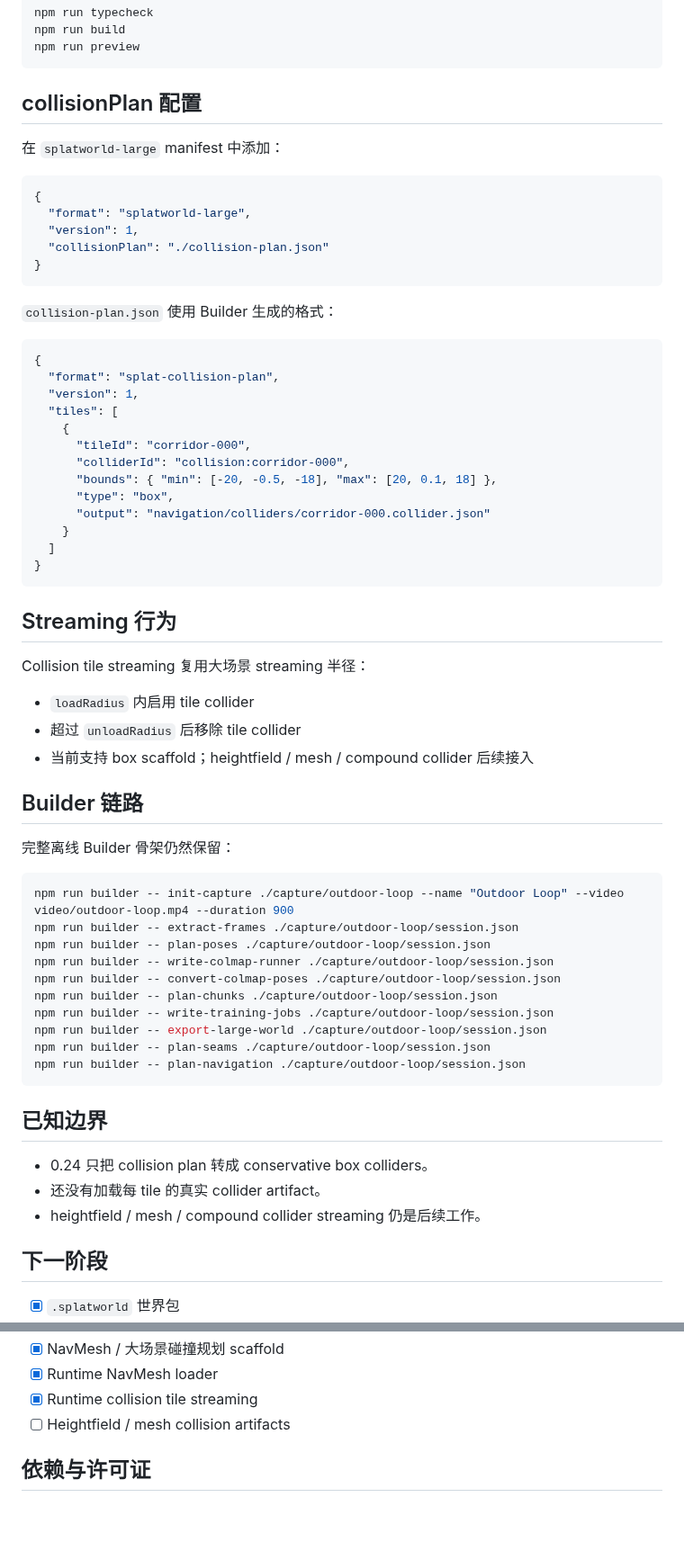
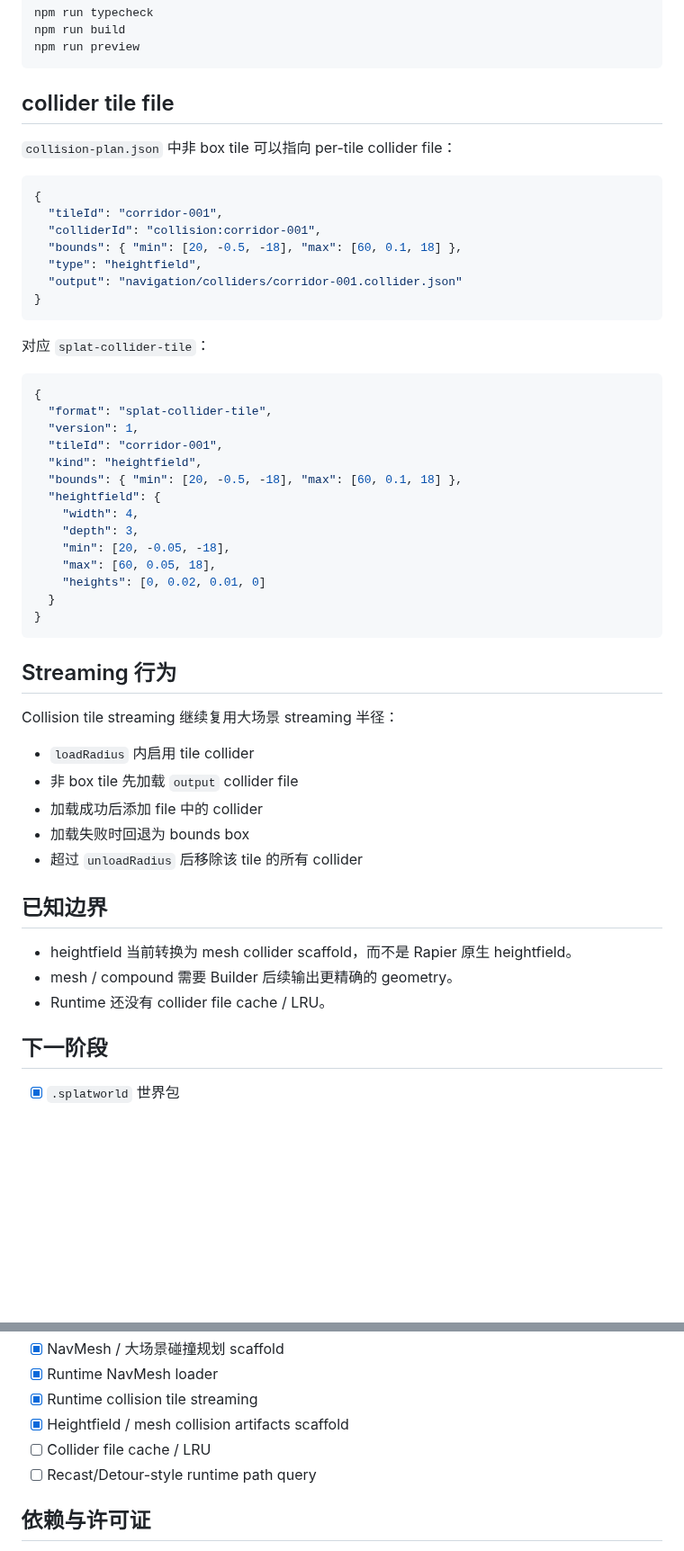
Before and after one commit to shell-echo/gaussian-world-engine, a Markdown page: README.md, 2 parts joined by grey strips. Shown at 90% size. Rendered like a GitHub page; blank space fills up the shorter version.

Commit message:
docs: document collider tile files

````diff
--- a/README.md
+++ b/README.md
@@ -52,66 +49,54 @@ npm run build
 npm run preview
 ```
 
-## collisionPlan 配置
+## collider tile file
 
-在 `splatworld-large` manifest 中添加：
+`collision-plan.json` 中非 box tile 可以指向 per-tile collider file：
 
 ```json
 {
-  "format": "splatworld-large",
-  "version": 1,
-  "collisionPlan": "./collision-plan.json"
+  "tileId": "corridor-001",
+  "colliderId": "collision:corridor-001",
+  "bounds": { "min": [20, -0.5, -18], "max": [60, 0.1, 18] },
+  "type": "heightfield",
+  "output": "navigation/colliders/corridor-001.collider.json"
 }
 ```
 
-`collision-plan.json` 使用 Builder 生成的格式：
+对应 `splat-collider-tile`：
 
 ```json
 {
-  "format": "splat-collision-plan",
+  "format": "splat-collider-tile",
   "version": 1,
-  "tiles": [
-    {
-      "tileId": "corridor-000",
-      "colliderId": "collision:corridor-000",
-      "bounds": { "min": [-20, -0.5, -18], "max": [20, 0.1, 18] },
-      "type": "box",
-      "output": "navigation/colliders/corridor-000.collider.json"
-    }
-  ]
+  "tileId": "corridor-001",
+  "kind": "heightfield",
+  "bounds": { "min": [20, -0.5, -18], "max": [60, 0.1, 18] },
+  "heightfield": {
+    "width": 4,
+    "depth": 3,
+    "min": [20, -0.05, -18],
+    "max": [60, 0.05, 18],
+    "heights": [0, 0.02, 0.01, 0]
+  }
 }
 ```
 
 ## Streaming 行为
 
-Collision tile streaming 复用大场景 streaming 半径：
+Collision tile streaming 继续复用大场景 streaming 半径：
 
 - `loadRadius` 内启用 tile collider
-- 超过 `unloadRadius` 后移除 tile collider
-- 当前支持 box scaffold；heightfield / mesh / compound collider 后续接入
-
-## Builder 链路
-
-完整离线 Builder 骨架仍然保留：
-
-```bash
-npm run builder -- init-capture ./capture/outdoor-loop --name "Outdoor Loop" --video video/outdoor-loop.mp4 --duration 900
-npm run builder -- extract-frames ./capture/outdoor-loop/session.json
-npm run builder -- plan-poses ./capture/outdoor-loop/session.json
-npm run builder -- write-colmap-runner ./capture/outdoor-loop/session.json
-npm run builder -- convert-colmap-poses ./capture/outdoor-loop/session.json
-npm run builder -- plan-chunks ./capture/outdoor-loop/session.json
-npm run builder -- write-training-jobs ./capture/outdoor-loop/session.json
-npm run builder -- export-large-world ./capture/outdoor-loop/session.json
-npm run builder -- plan-seams ./capture/outdoor-loop/session.json
-npm run builder -- plan-navigation ./capture/outdoor-loop/session.json
-```
+- 非 box tile 先加载 `output` collider file
+- 加载成功后添加 file 中的 collider
+- 加载失败时回退为 bounds box
+- 超过 `unloadRadius` 后移除该 tile 的所有 collider
 
 ## 已知边界
 
-- 0.24 只把 collision plan 转成 conservative box colliders。
-- 还没有加载每 tile 的真实 collider artifact。
-- heightfield / mesh / compound collider streaming 仍是后续工作。
+- heightfield 当前转换为 mesh collider scaffold，而不是 Rapier 原生 heightfield。
+- mesh / compound 需要 Builder 后续输出更精确的 geometry。
+- Runtime 还没有 collider file cache / LRU。
 
 ## 下一阶段
 
@@ -134,7 +119,9 @@ npm run builder -- plan-navigation ./capture/outdoor-loop/session.json
 - [x] NavMesh / 大场景碰撞规划 scaffold
 - [x] Runtime NavMesh loader
 - [x] Runtime collision tile streaming
-- [ ] Heightfield / mesh collision artifacts
+- [x] Heightfield / mesh collision artifacts scaffold
+- [ ] Collider file cache / LRU
+- [ ] Recast/Detour-style runtime path query
 
 ## 依赖与许可证
 
````
Also changed, not shown: other parts of README.md (+20 -23 lines).
